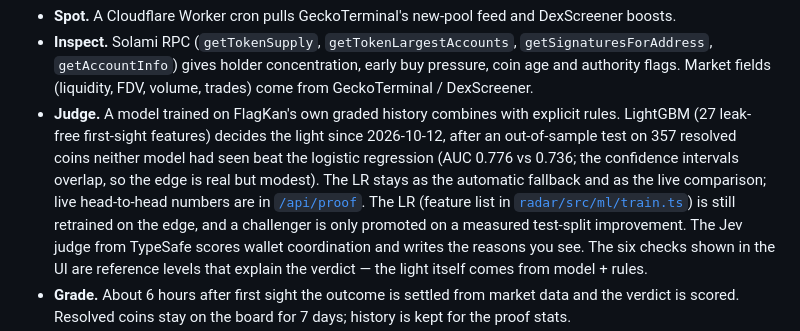
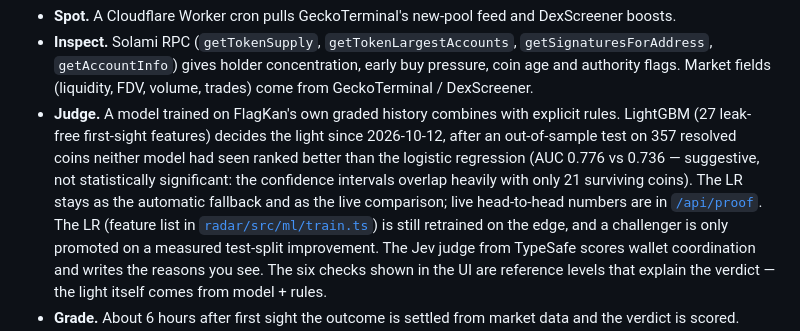
Before and after one commit to ilGentEAcutoO/flagkan, a Markdown page: README.md, the part around the change. Rendered like a GitHub page.

Commit message:
README: state LightGBM edge as suggestive, not significant

```diff
--- a/README.md
+++ b/README.md
@@ -33,7 +33,7 @@ Public /proof page + /api/proof: every number next to its baseline
   `getAccountInfo`) gives holder concentration, early buy pressure, coin age and authority flags.
   Market fields (liquidity, FDV, volume, trades) come from GeckoTerminal / DexScreener.
 - **Judge.** A model trained on FlagKan's own graded history combines with explicit rules.
-  LightGBM (27 leak-free first-sight features) decides the light since 2026-10-12, after an out-of-sample test on 357 resolved coins neither model had seen beat the logistic regression (AUC 0.776 vs 0.736; the confidence intervals overlap, so the edge is real but modest). The LR stays as the automatic fallback and as the live comparison; live head-to-head numbers are in [`/api/proof`](https://flag.sornkan.com/api/proof). The LR (feature list in
+  LightGBM (27 leak-free first-sight features) decides the light since 2026-10-12, after an out-of-sample test on 357 resolved coins neither model had seen ranked better than the logistic regression (AUC 0.776 vs 0.736 — suggestive, not statistically significant: the confidence intervals overlap heavily with only 21 surviving coins). The LR stays as the automatic fallback and as the live comparison; live head-to-head numbers are in [`/api/proof`](https://flag.sornkan.com/api/proof). The LR (feature list in
   [`radar/src/ml/train.ts`](radar/src/ml/train.ts)) is still retrained on the edge, and a challenger
   is only promoted on a measured test-split improvement. The Jev judge from
   TypeSafe scores wallet coordination and writes the reasons you see. The six checks shown in the UI
```
Also changed, not shown: radar/README.md (+1 -1 lines).
